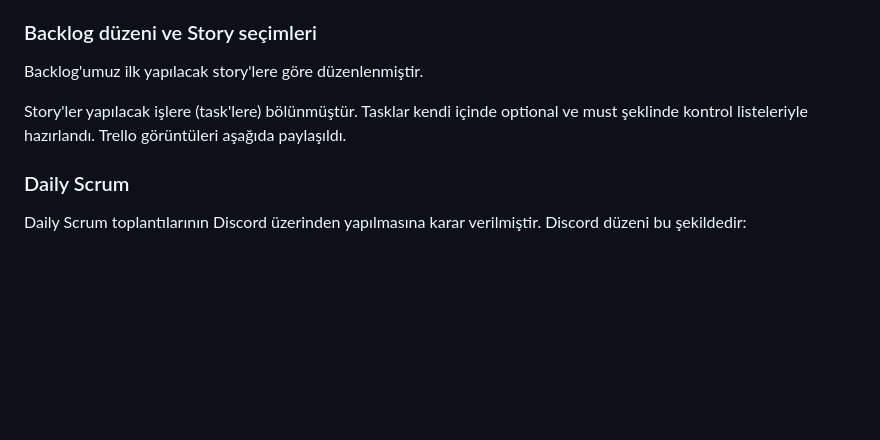
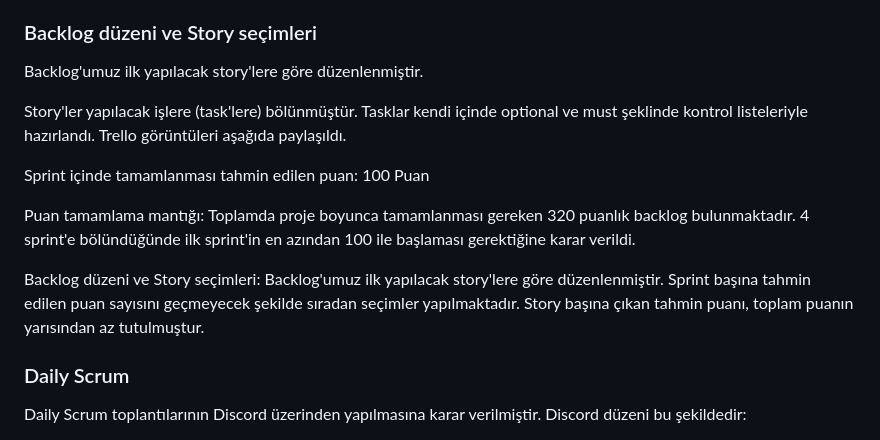
Before and after one commit to Bavsimus/google-bootcamp-29, a Markdown page: README.md, the part around the change. GitHub-like rendering; blank space fills up the shorter version.

Commit message:
readmeupdate

```diff
--- a/README.md
+++ b/README.md
@@ -106,6 +106,10 @@
 <p>Backlog'umuz ilk yapılacak story'lere göre düzenlenmiştir.</p>
 <p>Story'ler yapılacak işlere (task'lere) bölünmüştür. Tasklar kendi içinde optional ve must şeklinde kontrol listeleriyle hazırlandı. Trello görüntüleri aşağıda paylaşıldı.</p>
 
+<p>Sprint içinde tamamlanması tahmin edilen puan: 100 Puan</p>
+<p>Puan tamamlama mantığı: Toplamda proje boyunca tamamlanması gereken 320 puanlık backlog bulunmaktadır. 4 sprint'e bölündüğünde ilk sprint'in en azından 100 ile başlaması gerektiğine karar verildi.</p>
+<p>Backlog düzeni ve Story seçimleri: Backlog'umuz ilk yapılacak story'lere göre düzenlenmiştir. Sprint başına tahmin edilen puan sayısını geçmeyecek şekilde sıradan seçimler yapılmaktadır. Story başına çıkan tahmin puanı, toplam puanın yarısından az tutulmuştur.</p>
+
 <h3>Daily Scrum</h3>
 <p>Daily Scrum toplantılarının Discord üzerinden yapılmasına karar verilmiştir. Discord düzeni bu şekildedir:</p>
 <img src="readmeassets/sprint1/discord1.png" alt="Discord Düzeni">
```
